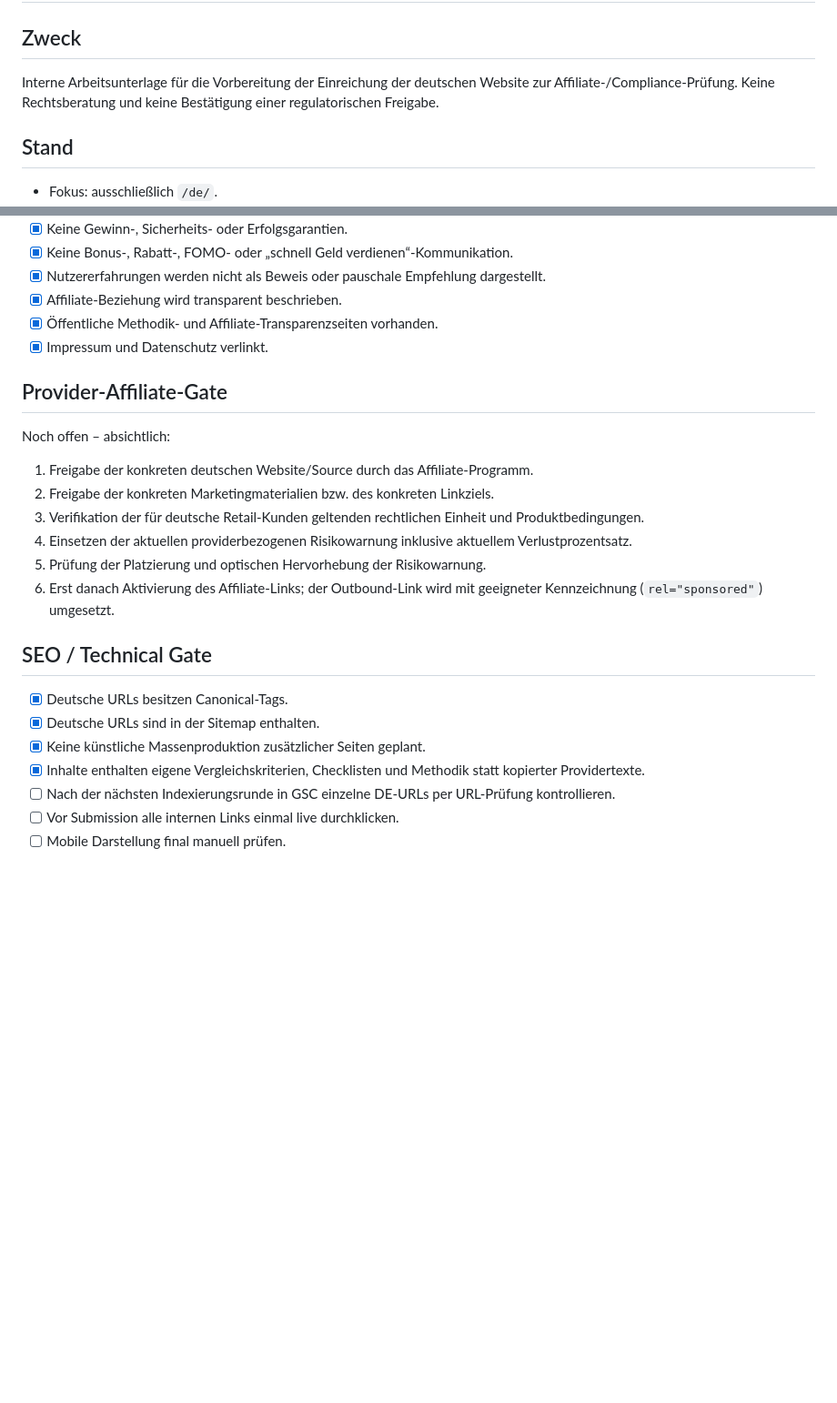
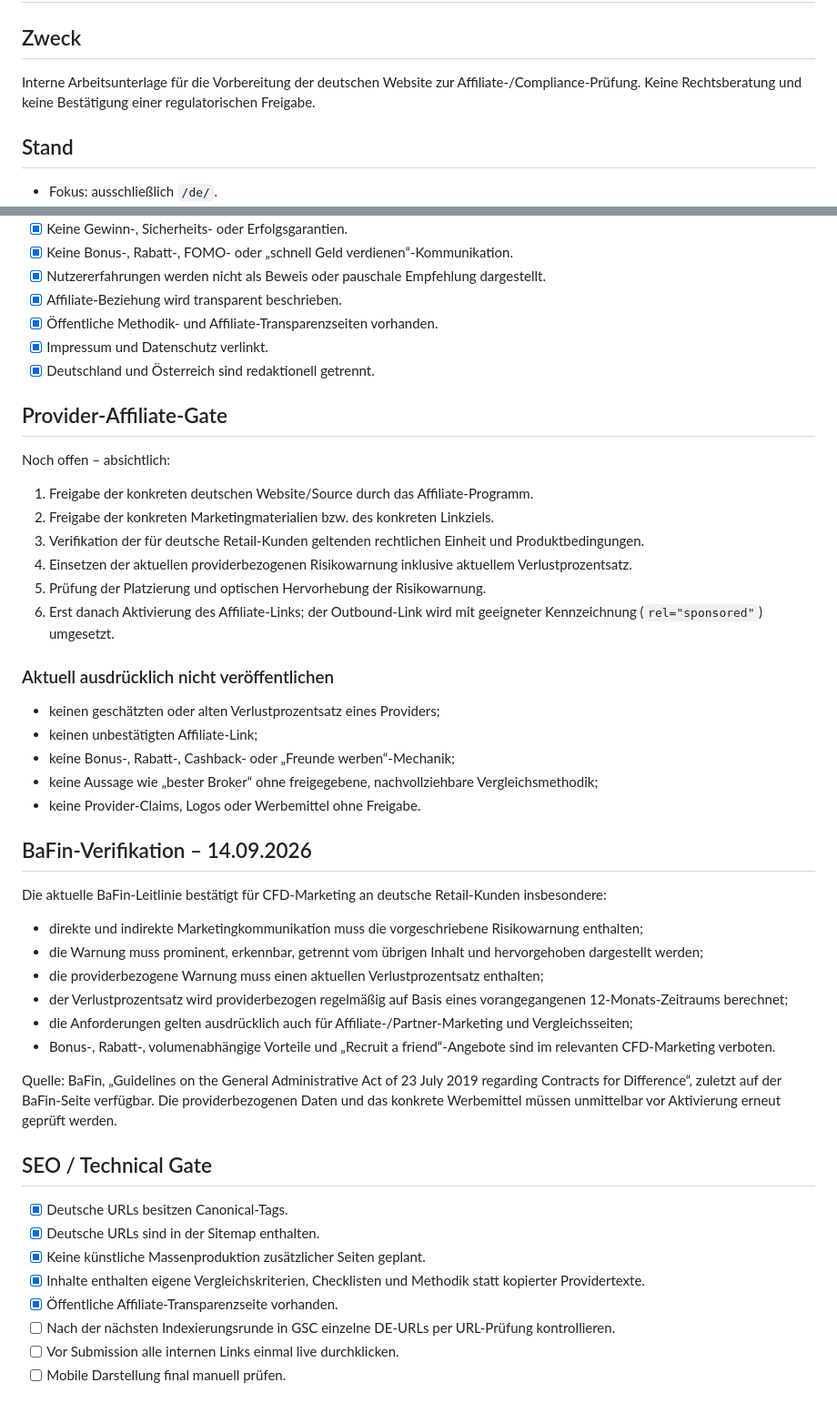
Before and after one commit to maciejryba2-cmd/marktwissen-at, a Markdown page: DE_PRE_SUBMISSION_AUDIT.md, 2 parts joined by grey strips. Shown at 91% size. Rendered like a GitHub page; blank space fills up the shorter version.

Commit message:
Update DE compliance audit with current BaFin verification

```diff
--- a/DE_PRE_SUBMISSION_AUDIT.md
+++ b/DE_PRE_SUBMISSION_AUDIT.md
@@ -1,7 +1,7 @@
 # MarktWissen Deutschland – Pre-Submission Audit
 
 ## Zweck
-Interne Arbeitsunterlage für die Vorbereitung der Einreichung der deutschen Website zur Affiliate-/Compliance-Prüfung. Keine Rechtsberatung und keine Bestätigung einer regulatorischen Freigabe.
+Interne Arbeitsunterlage für die Vorbereitung der deutschen Website zur Affiliate-/Compliance-Prüfung. Keine Rechtsberatung und keine Bestätigung einer regulatorischen Freigabe.
 
 ## Stand
 - Fokus: ausschließlich `/de/`.
@@ -19,6 +19,7 @@ Interne Arbeitsunterlage für die Vorbereitung der Einreichung der deutschen Web
 - [x] Affiliate-Beziehung wird transparent beschrieben.
 - [x] Öffentliche Methodik- und Affiliate-Transparenzseiten vorhanden.
 - [x] Impressum und Datenschutz verlinkt.
+- [x] Deutschland und Österreich sind redaktionell getrennt.
 
 ## Provider-Affiliate-Gate
 Noch offen – absichtlich:
@@ -29,11 +30,30 @@ Noch offen – absichtlich:
 5. Prüfung der Platzierung und optischen Hervorhebung der Risikowarnung.
 6. Erst danach Aktivierung des Affiliate-Links; der Outbound-Link wird mit geeigneter Kennzeichnung (`rel="sponsored"`) umgesetzt.
 
+### Aktuell ausdrücklich nicht veröffentlichen
+- keinen geschätzten oder alten Verlustprozentsatz eines Providers;
+- keinen unbestätigten Affiliate-Link;
+- keine Bonus-, Rabatt-, Cashback- oder „Freunde werben“-Mechanik;
+- keine Aussage wie „bester Broker“ ohne freigegebene, nachvollziehbare Vergleichsmethodik;
+- keine Provider-Claims, Logos oder Werbemittel ohne Freigabe.
+
+## BaFin-Verifikation – 14.09.2026
+Die aktuelle BaFin-Leitlinie bestätigt für CFD-Marketing an deutsche Retail-Kunden insbesondere:
+- direkte und indirekte Marketingkommunikation muss die vorgeschriebene Risikowarnung enthalten;
+- die Warnung muss prominent, erkennbar, getrennt vom übrigen Inhalt und hervorgehoben dargestellt werden;
+- die providerbezogene Warnung muss einen aktuellen Verlustprozentsatz enthalten;
+- der Verlustprozentsatz wird providerbezogen regelmäßig auf Basis eines vorangegangenen 12-Monats-Zeitraums berechnet;
+- die Anforderungen gelten ausdrücklich auch für Affiliate-/Partner-Marketing und Vergleichsseiten;
+- Bonus-, Rabatt-, volumenabhängige Vorteile und „Recruit a friend“-Angebote sind im relevanten CFD-Marketing verboten.
+
+Quelle: BaFin, „Guidelines on the General Administrative Act of 23 July 2019 regarding Contracts for Difference“, zuletzt auf der BaFin-Seite verfügbar. Die providerbezogenen Daten und das konkrete Werbemittel müssen unmittelbar vor Aktivierung erneut geprüft werden.
+
 ## SEO / Technical Gate
 - [x] Deutsche URLs besitzen Canonical-Tags.
 - [x] Deutsche URLs sind in der Sitemap enthalten.
 - [x] Keine künstliche Massenproduktion zusätzlicher Seiten geplant.
 - [x] Inhalte enthalten eigene Vergleichskriterien, Checklisten und Methodik statt kopierter Providertexte.
+- [x] Öffentliche Affiliate-Transparenzseite vorhanden.
 - [ ] Nach der nächsten Indexierungsrunde in GSC einzelne DE-URLs per URL-Prüfung kontrollieren.
 - [ ] Vor Submission alle internen Links einmal live durchklicken.
 - [ ] Mobile Darstellung final manuell prüfen.
```
Also changed, not shown: other parts of DE_PRE_SUBMISSION_AUDIT.md (+13 -3 lines).
